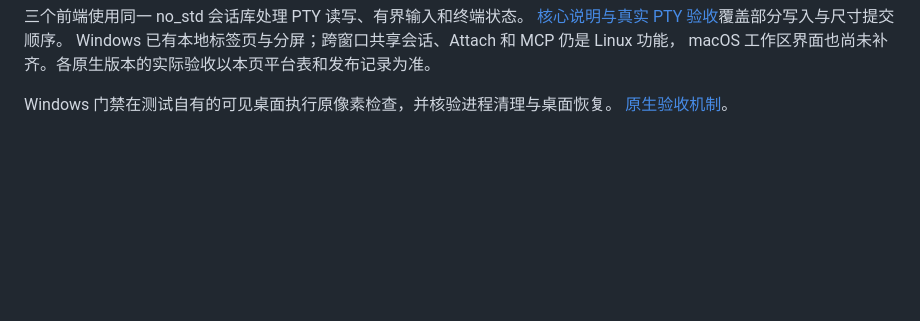
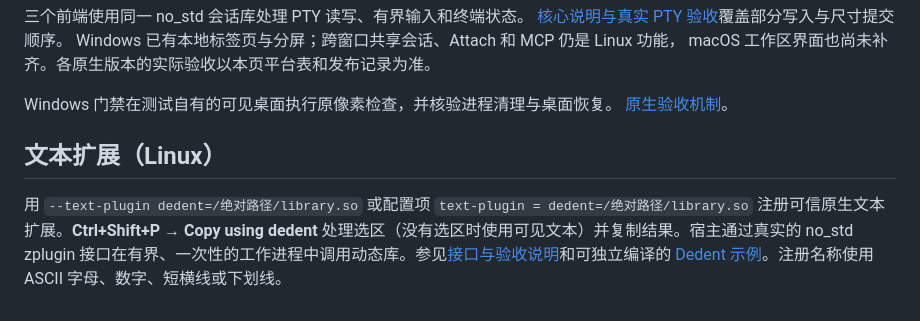
Before and after one commit to LIghtJUNction/ztty, a Markdown page: README.zh-CN.md, the part around the change. Rendered like a GitHub page; blank space fills up the shorter version.

Commit message:
docs(extensions): publish native plugin usage and verified lifecycle evidence [skip ci]

```diff
--- a/README.zh-CN.md
+++ b/README.zh-CN.md
@@ -382,3 +382,7 @@ macOS 工作区界面也尚未补齐。各原生版本的实际验收以本页
 
 Windows 门禁在测试自有的可见桌面执行原像素检查，并核验进程清理与桌面恢复。
 [原生验收机制](docs/native-candidates-2026-11-18.md#owned-windows-ci-desktop)。
+
+## 文本扩展（Linux）
+
+用 `--text-plugin dedent=/绝对路径/library.so` 或配置项 `text-plugin = dedent=/绝对路径/library.so` 注册可信原生文本扩展。**Ctrl+Shift+P → Copy using dedent** 处理选区（没有选区时使用可见文本）并复制结果。宿主通过真实的 no_std zplugin 接口在有界、一次性的工作进程中调用动态库。参见[接口与验收说明](docs/text-plugins.zh-CN.md)和可独立编译的 [Dedent 示例](examples/dedent-plugin/README.md)。注册名称使用 ASCII 字母、数字、短横线或下划线。
```
Also changed, not shown: README.md (+4 -0 lines), docs/text-plugins.zh-CN.md (+13 -1 lines), docs/measurements/zplugin-2026-11-19/copied-selection.png (added), docs/measurements/zplugin-2026-11-19/copied-visible-text.png (added), docs/measurements/zplugin-2026-11-19/extension-error.png (added), docs/measurements/zplugin-2026-11-19/registered-actions.png (added), 12 other files.
